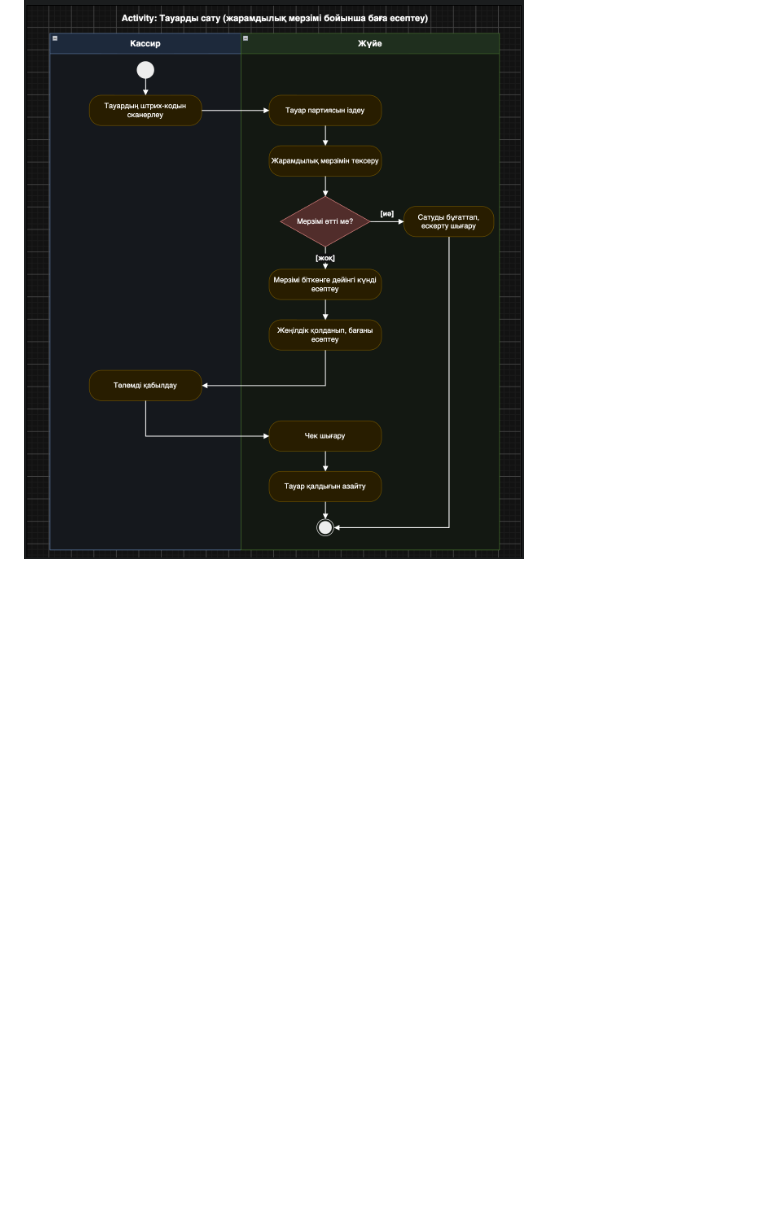
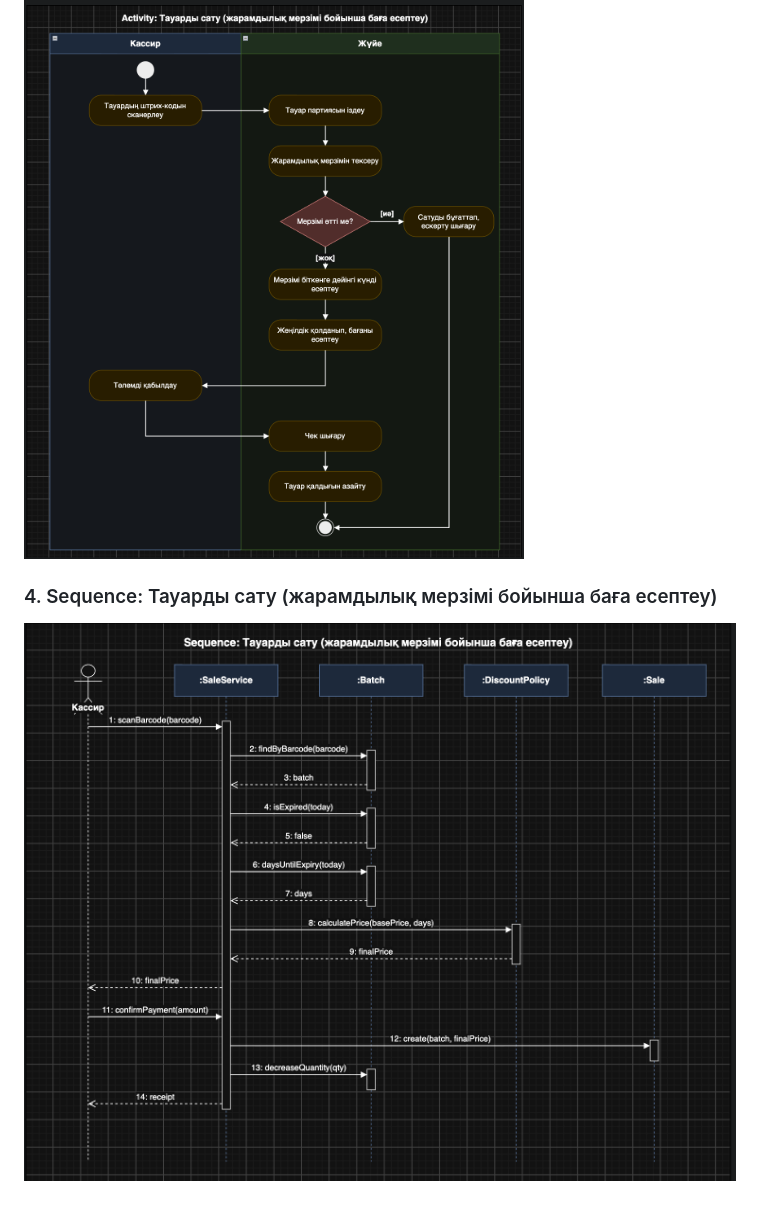
Before and after one commit to nurs770/diploma-expiry-pricing, a Markdown page: README.md, the part around the change. Drawn GitHub-style; pictures changed too: docs/diagrams/04-sequence.png (added); blank space fills up the shorter version.

Commit message:
4-жұмыс: Sequence диаграммасы

```diff
--- a/README.md
+++ b/README.md
@@ -22,3 +22,5 @@
 ## Диаграммалар
 ### 3. Activity: Тауарды сату (жарамдылық мерзімі бойынша баға есептеу)
 ![Activity](docs/diagrams/03-activity.png)
+### 4. Sequence: Тауарды сату (жарамдылық мерзімі бойынша баға есептеу)
+![Sequence](docs/diagrams/04-sequence.png)
```
Also changed, not shown: 1 other file.
